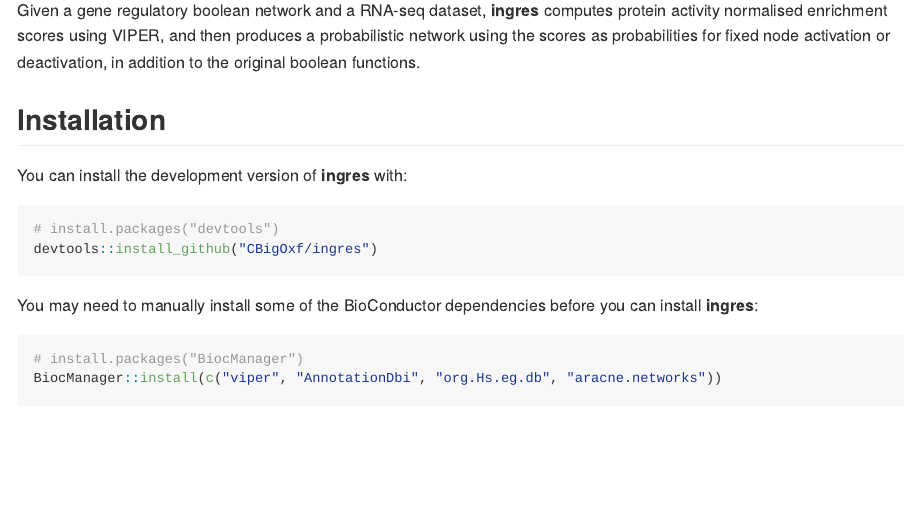
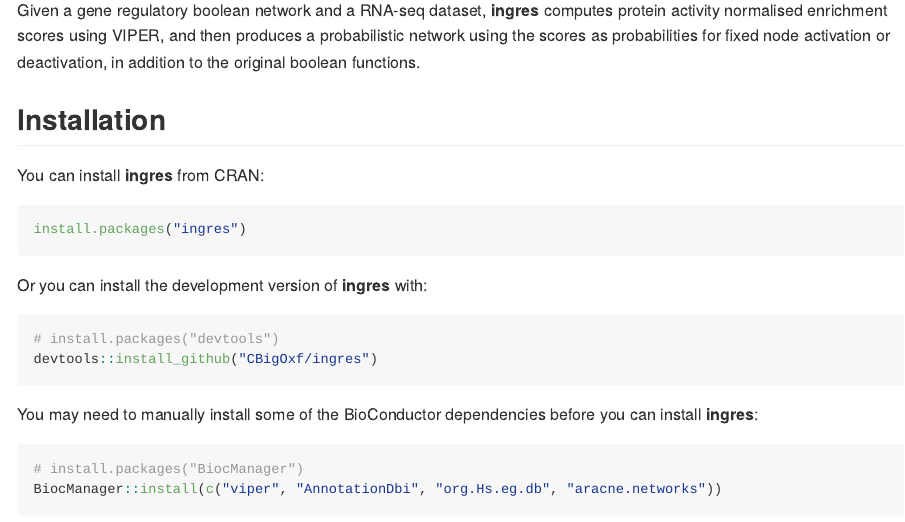
Before and after one commit to CBigOxf/ingres, an R Markdown document (README.Rmd): the page in a window 1100 px wide, from 150 px down. The pictures show the output file README.md that the author committed with the source, drawn offline in the style of GitHub; badge pictures from the web are left out.

Commit message:
update README after CRAN release

````diff
--- a/README.Rmd
+++ b/README.Rmd
@@ -15,22 +15,30 @@
 
 # ingres
 
-<!-- badges: start -->
-[![R-CMD-check](https://github.com/CBigOxf/ingres/workflows/R-CMD-check/badge.svg)](https://github.com/CBigOxf/ingres/actions)[![codecov](https://codecov.io/gh/CBigOxf/ingres/branch/master/graph/badge.svg?token=XQHKMZPKEB)](https://app.codecov.io/gh/CBigOxf/ingres)
-<!-- badges: end -->
+[![CRAN](https://www.r-pkg.org/badges/version/ingres?color=green)](https://cran.r-project.org/package=ingres)
+[![codecov](https://codecov.io/gh/CBigOxf/ingres/branch/master/graph/badge.svg?token=XQHKMZPKEB)](https://app.codecov.io/gh/CBigOxf/ingres)
+[![R-CMD-check](https://github.com/CBigOxf/ingres/workflows/R-CMD-check/badge.svg)](https://github.com/CBigOxf/ingres/actions)
+[![doi](https://img.shields.io/badge/doi-10.1101/2022.09.04.506528-yellow.svg)](https://doi.org/10.1101/2022.09.04.506528)
+
 
 ***I**nferring Probabilistic Boolean **N**etworks of **G**ene **R**egulation Using Protein Activity **E**nrichment **S**cores*
 
 Given a gene regulatory boolean network and a RNA-seq dataset, **ingres** computes protein activity normalised enrichment scores using VIPER, and then produces a probabilistic network using the scores as probabilities for fixed node activation or deactivation, in addition to the original boolean functions.
 
 ## Installation
+You can install **ingres** from CRAN:
 
-You can install the development version of **ingres** with:
+``` r
+install.packages("ingres")
+```
+
+Or you can install the development version of **ingres** with:
 
 ``` r
 # install.packages("devtools")
 devtools::install_github("CBigOxf/ingres")
 ```
+
 You may need to manually install some of the BioConductor dependencies before you can install **ingres**:
 
 
````
Also changed, not shown: README.md.
